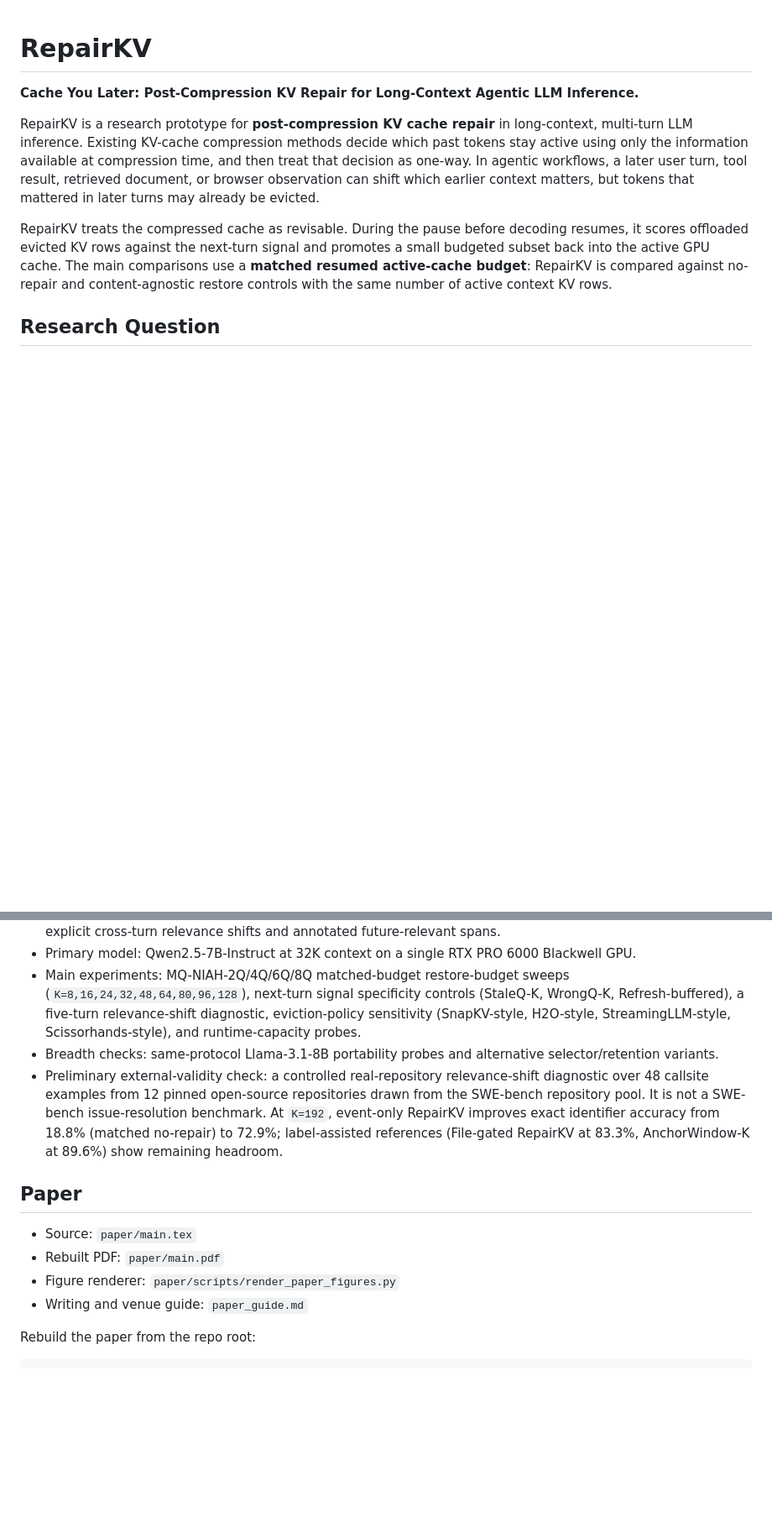
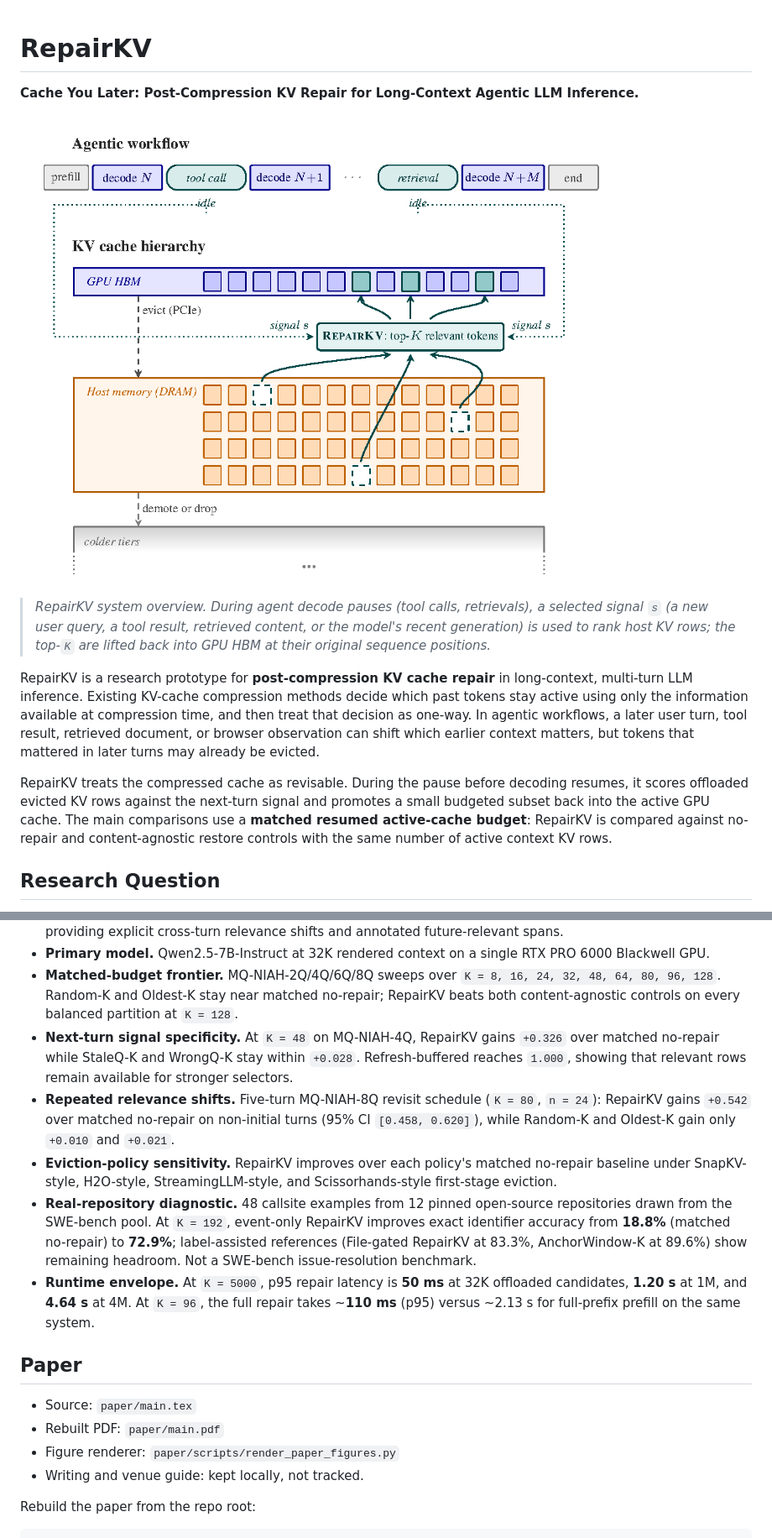
Before and after one commit to arusli1/RepairKV, a Markdown page: README.md, 2 parts joined by grey strips. Shown: that part at 84% size. GitHub-like rendering; pictures changed too: paper/figures/figure1_pipeline.png (added); blank space fills up the shorter version.

```diff
--- a/README.md
+++ b/README.md
@@ -2,6 +2,14 @@
 
 **Cache You Later: Post-Compression KV Repair for Long-Context Agentic
 LLM Inference.**
+
+![RepairKV system overview](paper/figures/figure1_pipeline.png)
+
+> *RepairKV system overview. During agent decode pauses (tool calls,
+> retrievals), a selected signal `s` (a new user query, a tool result,
+> retrieved content, or the model's recent generation) is used to rank
+> host KV rows; the top-`K` are lifted back into GPU HBM at their
+> original sequence positions.*
 
 RepairKV is a research prototype for **post-compression KV cache repair** in
 long-context, multi-turn LLM inference. Existing KV-cache compression methods
@@ -58,29 +95,39 @@ tokens.
   (MQ-NIAH) derived from RULER, providing explicit cross-turn relevance
   shifts and annotated future-relevant spans.
-- Primary model: Qwen2.5-7B-Instruct at 32K context on a single
-  RTX PRO 6000 Blackwell GPU.
-- Main experiments: MQ-NIAH-2Q/4Q/6Q/8Q matched-budget restore-budget
-  sweeps (`K=8,16,24,32,48,64,80,96,128`), next-turn signal specificity
-  controls (StaleQ-K, WrongQ-K, Refresh-buffered), a five-turn
-  relevance-shift diagnostic, eviction-policy sensitivity (SnapKV-style,
-  H2O-style, StreamingLLM-style, Scissorhands-style), and runtime-capacity
-  probes.
-- Breadth checks: same-protocol Llama-3.1-8B portability probes and
-  alternative selector/retention variants.
-- Preliminary external-validity check: a controlled real-repository
-  relevance-shift diagnostic over 48 callsite examples from 12 pinned
-  open-source repositories drawn from the SWE-bench repository pool. It is
-  not a SWE-bench issue-resolution benchmark. At `K=192`, event-only
-  RepairKV improves exact identifier accuracy from 18.8% (matched
-  no-repair) to 72.9%; label-assisted references (File-gated RepairKV at
-  83.3%, AnchorWindow-K at 89.6%) show remaining headroom.
+- **Primary model.** Qwen2.5-7B-Instruct at 32K rendered context on a
+  single RTX PRO 6000 Blackwell GPU.
+- **Matched-budget frontier.** MQ-NIAH-2Q/4Q/6Q/8Q sweeps over
+  `K = 8, 16, 24, 32, 48, 64, 80, 96, 128`. Random-K and Oldest-K stay
+  near matched no-repair; RepairKV beats both content-agnostic controls
+  on every balanced partition at `K = 128`.
+- **Next-turn signal specificity.** At `K = 48` on MQ-NIAH-4Q,
+  RepairKV gains `+0.326` over matched no-repair while StaleQ-K and
+  WrongQ-K stay within `+0.028`. Refresh-buffered reaches `1.000`,
+  showing that relevant rows remain available for stronger selectors.
+- **Repeated relevance shifts.** Five-turn MQ-NIAH-8Q revisit schedule
+  (`K = 80`, `n = 24`): RepairKV gains `+0.542` over matched no-repair on
+  non-initial turns (95% CI `[0.458, 0.620]`), while Random-K and
+  Oldest-K gain only `+0.010` and `+0.021`.
+- **Eviction-policy sensitivity.** RepairKV improves over each
+  policy's matched no-repair baseline under SnapKV-style, H2O-style,
+  StreamingLLM-style, and Scissorhands-style first-stage eviction.
+- **Real-repository diagnostic.** 48 callsite examples from 12 pinned
+  open-source repositories drawn from the SWE-bench pool. At `K = 192`,
+  event-only RepairKV improves exact identifier accuracy from
+  **18.8%** (matched no-repair) to **72.9%**; label-assisted references
+  (File-gated RepairKV at 83.3%, AnchorWindow-K at 89.6%) show remaining
+  headroom. Not a SWE-bench issue-resolution benchmark.
+- **Runtime envelope.** At `K = 5000`, p95 repair latency is
+  **50 ms** at 32K offloaded candidates, **1.20 s** at 1M, and
+  **4.64 s** at 4M. At `K = 96`, the full repair takes ~**110 ms**
+  (p95) versus ~2.13 s for full-prefix prefill on the same system.
 
 ## Paper
 
 - Source: `paper/main.tex`
 - Rebuilt PDF: `paper/main.pdf`
 - Figure renderer: `paper/scripts/render_paper_figures.py`
-- Writing and venue guide: `paper_guide.md`
+- Writing and venue guide: kept locally, not tracked.
 
 Rebuild the paper from the repo root:
 
```
Also changed, not shown: other parts of README.md (+38 -8 lines).
